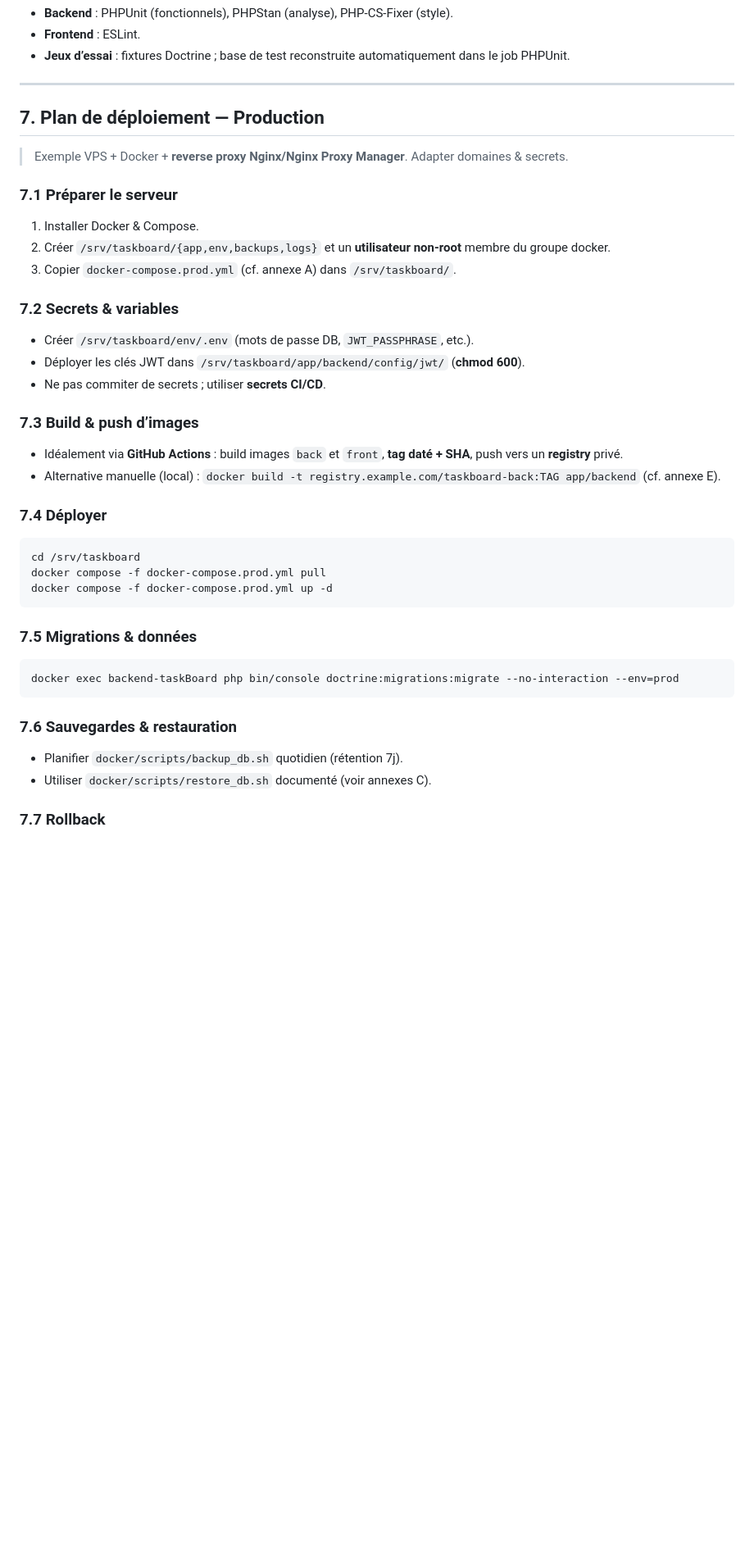
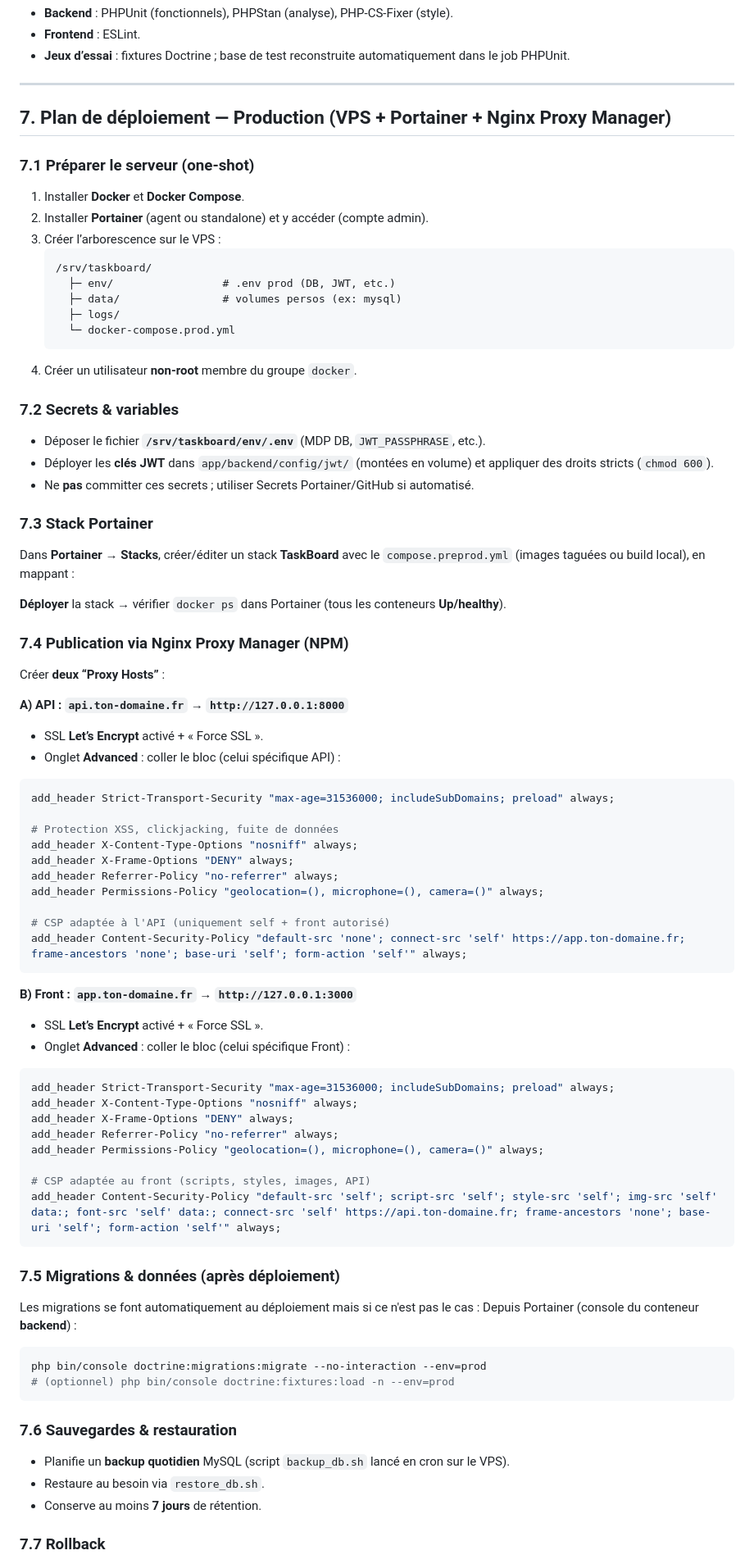
Before and after one commit to Zakkios/TaskBoard, a Markdown page: README.md, the part around one of its changes. Shown at 82% size. Rendered like a GitHub page; blank space fills up the shorter version.

Commit message:
fix: Mise à jour du plan de déploiement pour inclure Portainer et Nginx Proxy Manager

````diff
--- a/README.md
+++ b/README.md
@@ -111,45 +111,87 @@ npm run sql         # client mysql dans le conteneur DB
 
 ---
 
-## 7. Plan de déploiement — Production
+## 7. Plan de déploiement — Production (VPS + Portainer + Nginx Proxy Manager)
 
-> Exemple VPS + Docker + **reverse proxy Nginx/Nginx Proxy Manager**. Adapter domaines & secrets.
+### 7.1 Préparer le serveur (one-shot)
 
-### 7.1 Préparer le serveur
-
-1. Installer Docker & Compose.
-2. Créer `/srv/taskboard/{app,env,backups,logs}` et un **utilisateur non-root** membre du groupe docker.
-3. Copier `docker-compose.prod.yml` (cf. annexe A) dans `/srv/taskboard/`.
+1. Installer **Docker** et **Docker Compose**.
+2. Installer **Portainer** (agent ou standalone) et y accéder (compte admin).
+3. Créer l’arborescence sur le VPS :
+   ```
+   /srv/taskboard/
+     ├─ env/                 # .env prod (DB, JWT, etc.)
+     ├─ data/                # volumes persos (ex: mysql)
+     ├─ logs/
+     └─ docker-compose.prod.yml
+   ```
+4. Créer un utilisateur **non-root** membre du groupe `docker`.
 
 ### 7.2 Secrets & variables
 
-- Créer `/srv/taskboard/env/.env` (mots de passe DB, `JWT_PASSPHRASE`, etc.).
-- Déployer les clés JWT dans `/srv/taskboard/app/backend/config/jwt/` (**chmod 600**).
-- Ne pas commiter de secrets ; utiliser **secrets CI/CD**.
+- Déposer le fichier **`/srv/taskboard/env/.env`** (MDP DB, `JWT_PASSPHRASE`, etc.).
+- Déployer les **clés JWT** dans `app/backend/config/jwt/` (montées en volume) et appliquer des droits stricts (`chmod 600`).
+- Ne **pas** committer ces secrets ; utiliser Secrets Portainer/GitHub si automatisé.
 
-### 7.3 Build & push d’images
+### 7.3 Stack Portainer
 
-- Idéalement via **GitHub Actions** : build images `back` et `front`, **tag daté + SHA**, push vers un **registry** privé.
-- Alternative manuelle (local) : `docker build -t registry.example.com/taskboard-back:TAG app/backend` (cf. annexe E).
+Dans **Portainer → Stacks**, créer/éditer un stack **TaskBoard** avec le `compose.preprod.yml` (images taguées ou build local), en mappant :
 
-### 7.4 Déployer
+**Déployer** la stack → vérifier `docker ps` dans Portainer (tous les conteneurs **Up/healthy**).
+
+### 7.4 Publication via Nginx Proxy Manager (NPM)
+
+Créer **deux “Proxy Hosts”** :
+
+**A) API : `api.ton-domaine.fr` → `http://127.0.0.1:8000`**
+
+- SSL **Let’s Encrypt** activé + « Force SSL ».
+- Onglet **Advanced** : coller le bloc (celui spécifique API) :
+
+```nginx
+add_header Strict-Transport-Security "max-age=31536000; includeSubDomains; preload" always;
+
+# Protection XSS, clickjacking, fuite de données
+add_header X-Content-Type-Options "nosniff" always;
+add_header X-Frame-Options "DENY" always;
+add_header Referrer-Policy "no-referrer" always;
+add_header Permissions-Policy "geolocation=(), microphone=(), camera=()" always;
+
+# CSP adaptée à l'API (uniquement self + front autorisé)
+add_header Content-Security-Policy "default-src 'none'; connect-src 'self' https://app.ton-domaine.fr; frame-ancestors 'none'; base-uri 'self'; form-action 'self'" always;
+```
+
+**B) Front : `app.ton-domaine.fr` → `http://127.0.0.1:3000`**
+
+- SSL **Let’s Encrypt** activé + « Force SSL ».
+- Onglet **Advanced** : coller le bloc (celui spécifique Front) :
+
+```nginx
+add_header Strict-Transport-Security "max-age=31536000; includeSubDomains; preload" always;
+add_header X-Content-Type-Options "nosniff" always;
+add_header X-Frame-Options "DENY" always;
+add_header Referrer-Policy "no-referrer" always;
+add_header Permissions-Policy "geolocation=(), microphone=(), camera=()" always;
+
+# CSP adaptée au front (scripts, styles, images, API)
+add_header Content-Security-Policy "default-src 'self'; script-src 'self'; style-src 'self'; img-src 'self' data:; font-src 'self' data:; connect-src 'self' https://api.ton-domaine.fr; frame-ancestors 'none'; base-uri 'self'; form-action 'self'" always;
+```
+
+### 7.5 Migrations & données (après déploiement)
+
+Les migrations se font automatiquement au déploiement mais si ce n'est pas le cas :
+Depuis Portainer (console du conteneur **backend**) :
 
 ```bash
-cd /srv/taskboard
-docker compose -f docker-compose.prod.yml pull
-docker compose -f docker-compose.prod.yml up -d
-```
-
-### 7.5 Migrations & données
-
-```bash
-docker exec backend-taskBoard php bin/console doctrine:migrations:migrate --no-interaction --env=prod
+php bin/console doctrine:migrations:migrate --no-interaction --env=prod
+# (optionnel) php bin/console doctrine:fixtures:load -n --env=prod
 ```
 
 ### 7.6 Sauvegardes & restauration
 
-- Planifier `docker/scripts/backup_db.sh` quotidien (rétention 7j).
-- Utiliser `docker/scripts/restore_db.sh` documenté (voir annexes C).
+- Planifie un **backup quotidien** MySQL (script `backup_db.sh` lancé en cron sur le VPS).
+- Restaure au besoin via `restore_db.sh`.
+- Conserve au moins **7 jours** de rétention.
 
 ### 7.7 Rollback
 
````
Also changed, not shown: other parts of README.md (+9 -8 lines).
